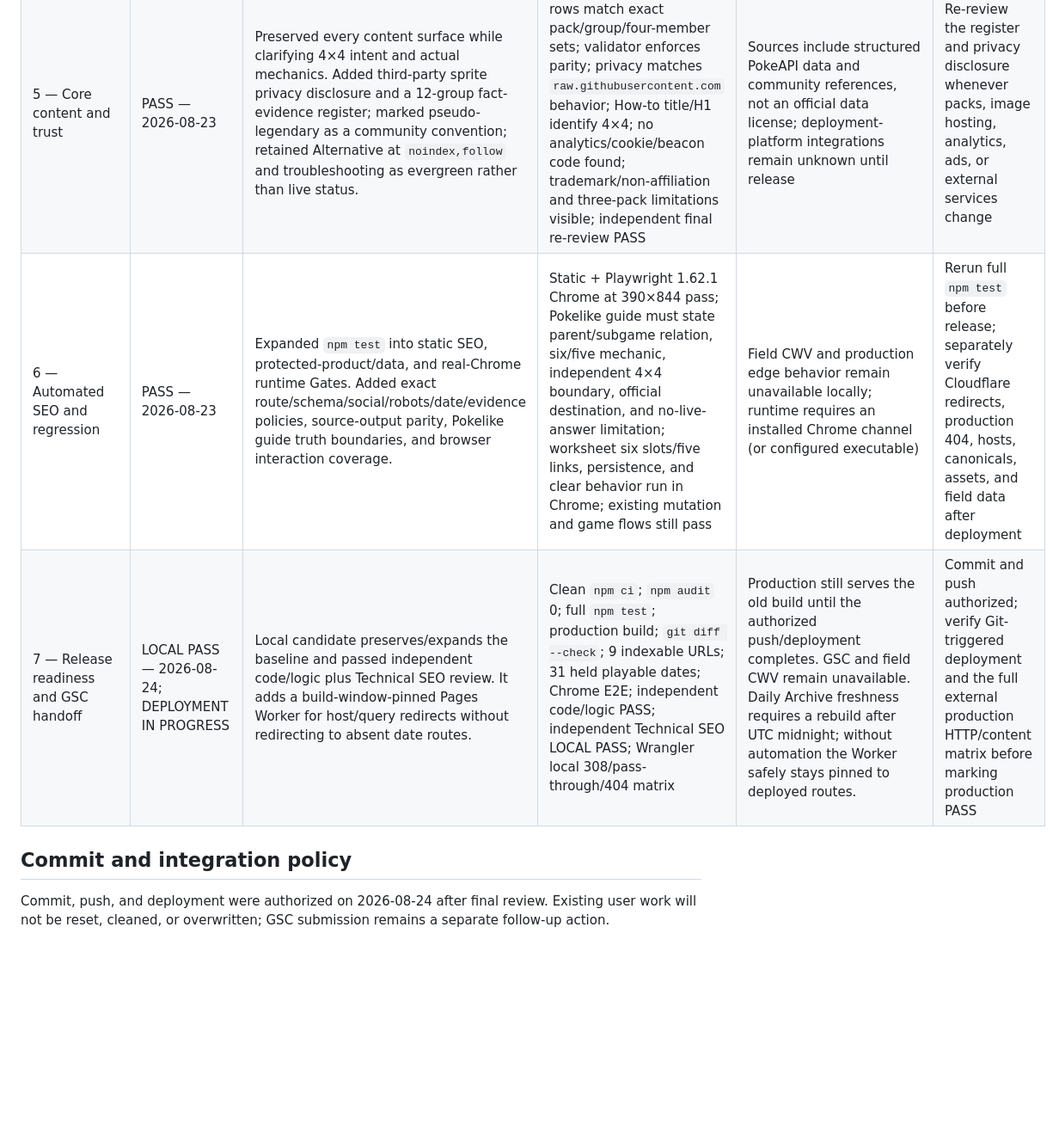
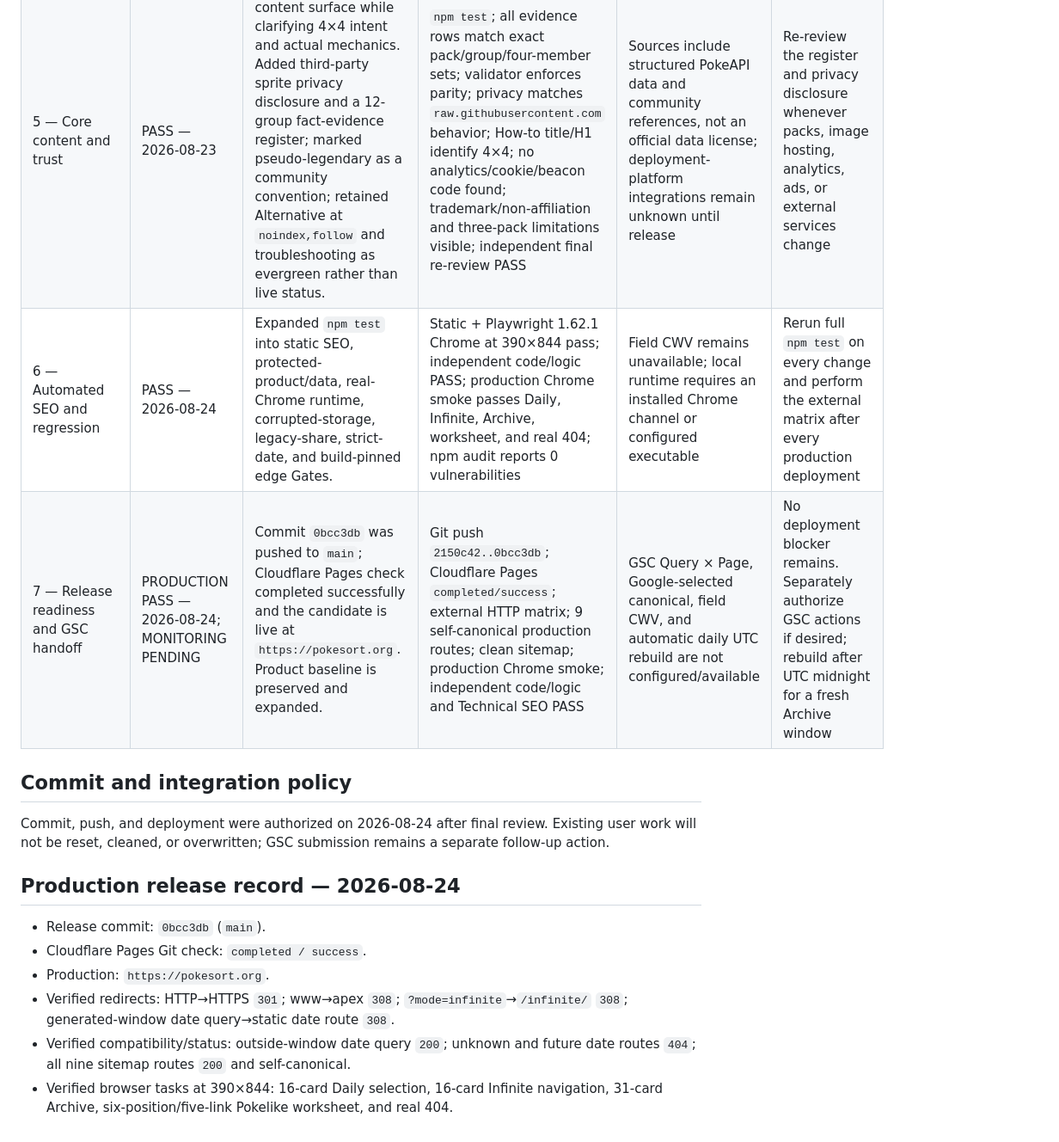
Before and after one commit to kennyzir/pokesort, a Markdown page: docs/roadmap/EXECUTION_LEDGER.md, the part around one of its changes. Shown at 86% size. Rendered like a GitHub page; blank space fills up the shorter version.

Commit message:
Record production release verification

```diff
--- a/docs/roadmap/EXECUTION_LEDGER.md
+++ b/docs/roadmap/EXECUTION_LEDGER.md
@@ -32,7 +32,16 @@ The original approval authorized repository-local implementation, review, tests,
 | 5 — Core content and trust | PASS — 2026-08-23 | Preserved every content surface while clarifying 4×4 intent and actual mechanics. Added third-party sprite privacy disclosure and a 12-group fact-evidence register; marked pseudo-legendary as a community convention; retained Alternative at `noindex,follow` and troubleshooting as evergreen rather than live status. | `npm test`; all evidence rows match exact pack/group/four-member sets; validator enforces parity; privacy matches `raw.githubusercontent.com` behavior; How-to title/H1 identify 4×4; no analytics/cookie/beacon code found; trademark/non-affiliation and three-pack limitations visible; independent final re-review PASS | Sources include structured PokeAPI data and community references, not an official data license; deployment-platform integrations remain unknown until release | Re-review the register and privacy disclosure whenever packs, image hosting, analytics, ads, or external services change |
-| 6 — Automated SEO and regression | PASS — 2026-08-23 | Expanded `npm test` into static SEO, protected-product/data, and real-Chrome runtime Gates. Added exact route/schema/social/robots/date/evidence policies, source-output parity, Pokelike guide truth boundaries, and browser interaction coverage. | Static + Playwright 1.62.1 Chrome at 390×844 pass; Pokelike guide must state parent/subgame relation, six/five mechanic, independent 4×4 boundary, official destination, and no-live-answer limitation; worksheet six slots/five links, persistence, and clear behavior run in Chrome; existing mutation and game flows still pass | Field CWV and production edge behavior remain unavailable locally; runtime requires an installed Chrome channel (or configured executable) | Rerun full `npm test` before release; separately verify Cloudflare redirects, production 404, hosts, canonicals, assets, and field data after deployment |
-| 7 — Release readiness and GSC handoff | LOCAL PASS — 2026-08-24; DEPLOYMENT IN PROGRESS | Local candidate preserves/expands the baseline and passed independent code/logic plus Technical SEO review. It adds a build-window-pinned Pages Worker for host/query redirects without redirecting to absent date routes. | Clean `npm ci`; `npm audit` 0; full `npm test`; production build; `git diff --check`; 9 indexable URLs; 31 held playable dates; Chrome E2E; independent code/logic PASS; independent Technical SEO LOCAL PASS; Wrangler local 308/pass-through/404 matrix | Production still serves the old build until the authorized push/deployment completes. GSC and field CWV remain unavailable. Daily Archive freshness requires a rebuild after UTC midnight; without automation the Worker safely stays pinned to deployed routes. | Commit and push authorized; verify Git-triggered deployment and the full external production HTTP/content matrix before marking production PASS |
+| 6 — Automated SEO and regression | PASS — 2026-08-24 | Expanded `npm test` into static SEO, protected-product/data, real-Chrome runtime, corrupted-storage, legacy-share, strict-date, and build-pinned edge Gates. | Static + Playwright 1.62.1 Chrome at 390×844 pass; independent code/logic PASS; production Chrome smoke passes Daily, Infinite, Archive, worksheet, and real 404; npm audit reports 0 vulnerabilities | Field CWV remains unavailable; local runtime requires an installed Chrome channel or configured executable | Rerun full `npm test` on every change and perform the external matrix after every production deployment |
+| 7 — Release readiness and GSC handoff | PRODUCTION PASS — 2026-08-24; MONITORING PENDING | Commit `0bcc3db` was pushed to `main`; Cloudflare Pages check completed successfully and the candidate is live at `https://pokesort.org`. Product baseline is preserved and expanded. | Git push `2150c42..0bcc3db`; Cloudflare Pages `completed/success`; external HTTP matrix; 9 self-canonical production routes; clean sitemap; production Chrome smoke; independent code/logic and Technical SEO PASS | GSC Query × Page, Google-selected canonical, field CWV, and automatic daily UTC rebuild are not configured/available | No deployment blocker remains. Separately authorize GSC actions if desired; rebuild after UTC midnight for a fresh Archive window |
 
 ## Commit and integration policy
 
 Commit, push, and deployment were authorized on 2026-08-24 after final review. Existing user work will not be reset, cleaned, or overwritten; GSC submission remains a separate follow-up action.
+
+## Production release record — 2026-08-24
+
+- Release commit: `0bcc3db` (`main`).
+- Cloudflare Pages Git check: `completed / success`.
+- Production: `https://pokesort.org`.
+- Verified redirects: HTTP→HTTPS `301`; www→apex `308`; `?mode=infinite`→`/infinite/` `308`; generated-window date query→static date route `308`.
+- Verified compatibility/status: outside-window date query `200`; unknown and future date routes `404`; all nine sitemap routes `200` and self-canonical.
+- Verified browser tasks at 390×844: 16-card Daily selection, 16-card Infinite navigation, 31-card Archive, six-position/five-link Pokelike worksheet, and real 404.
```
Also changed, not shown: other parts of docs/roadmap/EXECUTION_LEDGER.md (+2 -2 lines).
